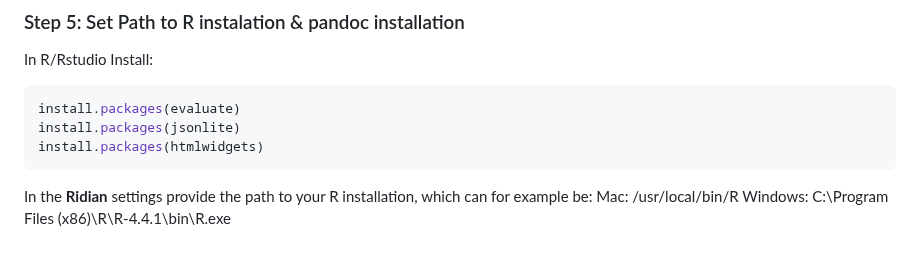
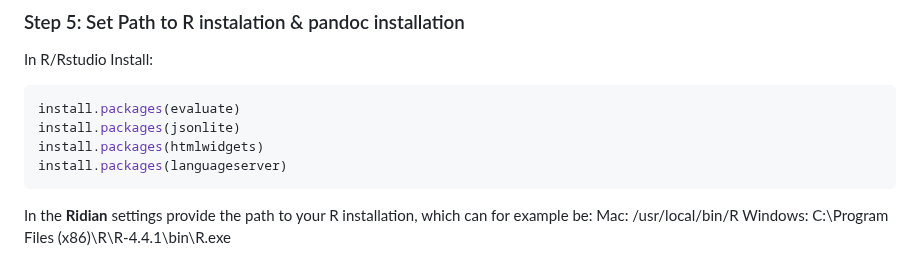
Before and after one commit to MichelNivard/Ridian, a Markdown page: README.md, the part around the change. Rendered like a GitHub page.

````diff
--- a/README.md
+++ b/README.md
@@ -126,6 +126,7 @@ In R/Rstudio Install:
 install.packages(evaluate)
 install.packages(jsonlite)
 install.packages(htmlwidgets)
+install.packages(languageserver)
 ```
 
 In the **Ridian** settings provide the path to your R installation, which can for example be:
````
